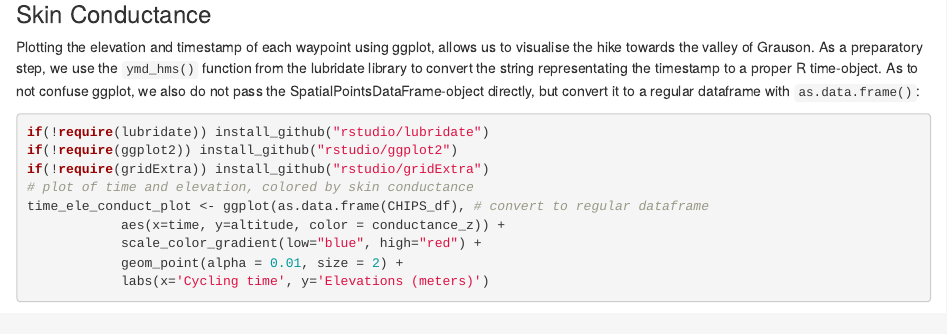
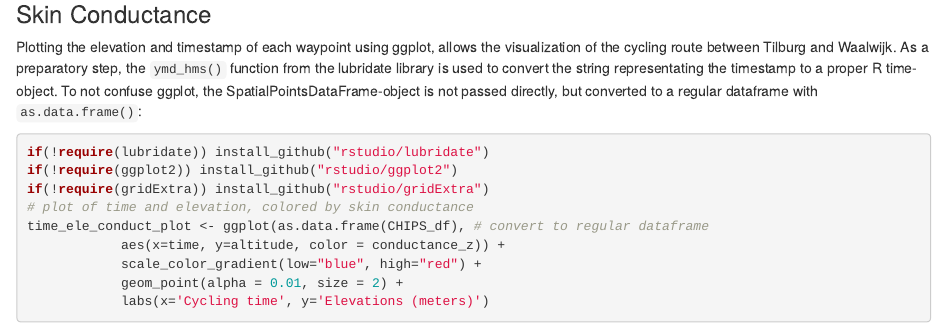
Before and after one commit to gcmillar/mapping-emotions-spacetime-cube, an R Markdown document (Prelim_Analyses_Final.Rmd): the page in a window 1100 px wide, from 4740 px down. Rendered offline with R 4.5, knitr and Pandoc, with nearby package versions; some code elsewhere in the file could not run offline; common packages that the code uses without loading them are loaded.

Commit message:
final push for the day

````diff
--- a/Prelim_Analyses_Final.Rmd
+++ b/Prelim_Analyses_Final.Rmd
@@ -125,7 +125,7 @@ par(mar=c(5, 4, 4, 2) + 0.1)
 ```
 
 ### Skin Conductance
-Plotting the elevation and timestamp of each waypoint using ggplot, allows us to visualise the hike towards the valley of Grauson. As a preparatory step, we use the `ymd_hms()` function from the lubridate library to convert the string representating the timestamp to a proper R time-object. As to not confuse ggplot, we also do not pass the SpatialPointsDataFrame-object directly, but convert it to a regular dataframe with `as.data.frame()`:
+Plotting the elevation and timestamp of each waypoint using ggplot, allows the visualization of the cycling route between Tilburg and Waalwijk. As a preparatory step, the `ymd_hms()` function from the lubridate library is used to convert the string representating the timestamp to a proper R time-object. To not confuse ggplot, the SpatialPointsDataFrame-object is not passed directly, but converted to a regular dataframe with `as.data.frame()`:
 ```{r Initial Plotting Exploration b, tidy=TRUE, message=FALSE, fig.align='center', fig.cap="", warning=FALSE, dpi=300, fig.height=5, cache=TRUE}
 if(!require(lubridate)) install_github("rstudio/lubridate")
 if(!require(ggplot2)) install_github("rstudio/ggplot2")
````
